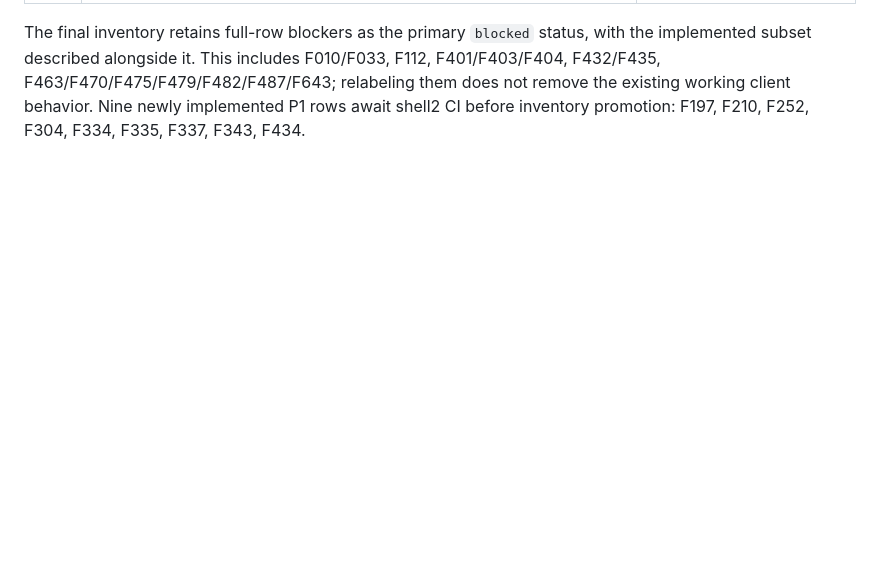
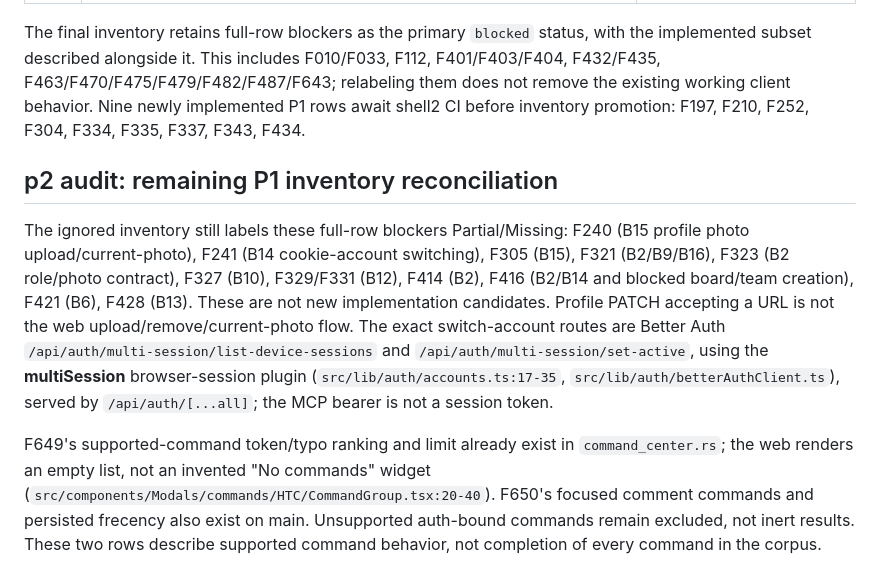
Before and after one commit to hypertask-ai/hypertask-desktop, a Markdown page: docs/shell-parity.md, the part around the change. Drawn GitHub-style; blank space fills up the shorter version.

```diff
--- a/docs/shell-parity.md
+++ b/docs/shell-parity.md
@@ -173,3 +173,24 @@ F112, F401/F403/F404, F432/F435, F463/F470/F475/F479/F482/F487/F643;
 relabeling them does not remove the existing working client behavior.
 Nine newly implemented P1 rows await shell2 CI before inventory promotion:
 F197, F210, F252, F304, F334, F335, F337, F343, F434.
+
+## p2 audit: remaining P1 inventory reconciliation
+
+The ignored inventory still labels these full-row blockers Partial/Missing:
+F240 (B15 profile photo upload/current-photo), F241 (B14 cookie-account switching),
+F305 (B15), F321 (B2/B9/B16), F323 (B2 role/photo contract), F327 (B10),
+F329/F331 (B12), F414 (B2), F416 (B2/B14 and blocked board/team creation),
+F421 (B6), F428 (B13). These are not new implementation candidates.
+Profile PATCH accepting a URL is not the web upload/remove/current-photo flow.
+The exact switch-account routes are Better Auth
+`/api/auth/multi-session/list-device-sessions` and
+`/api/auth/multi-session/set-active`, using the **multiSession** browser-session
+plugin (`src/lib/auth/accounts.ts:17-35`, `src/lib/auth/betterAuthClient.ts`),
+served by `/api/auth/[...all]`; the MCP bearer is not a session token.
+
+F649's supported-command token/typo ranking and limit already exist in
+`command_center.rs`; the web renders an empty list, not an invented "No commands"
+widget (`src/components/Modals/commands/HTC/CommandGroup.tsx:20-40`). F650's focused
+comment commands and persisted frecency also exist on main. Unsupported auth-bound
+commands remain excluded, not inert results. These two rows describe supported
+command behavior, not completion of every command in the corpus.
```
Also changed, not shown: docs/ai-parity.md (+8 -0 lines), docs/compose-comments.md (+13 -0 lines).
